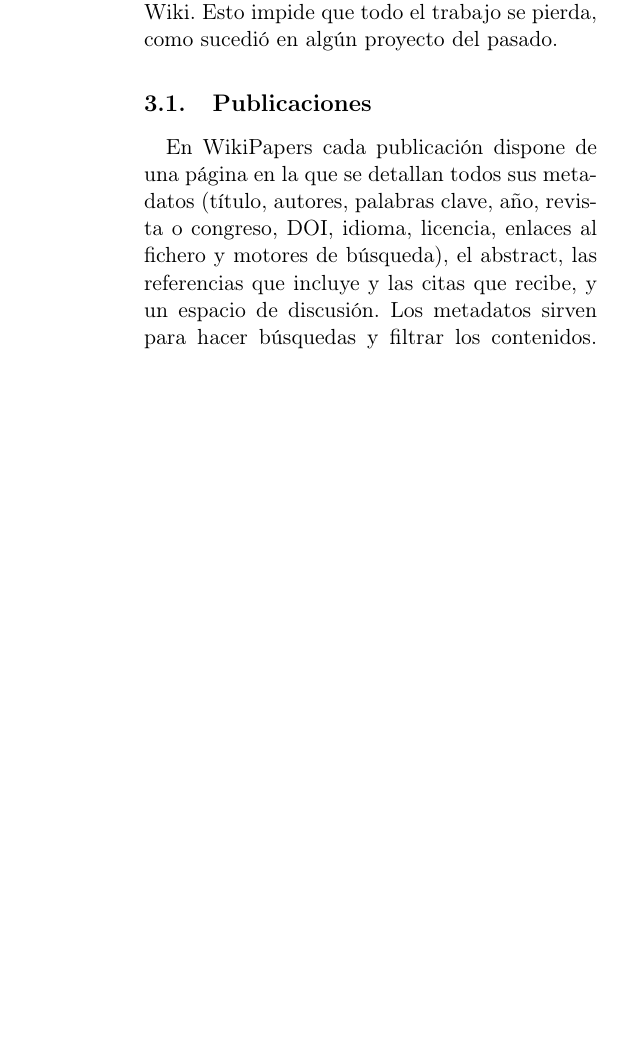
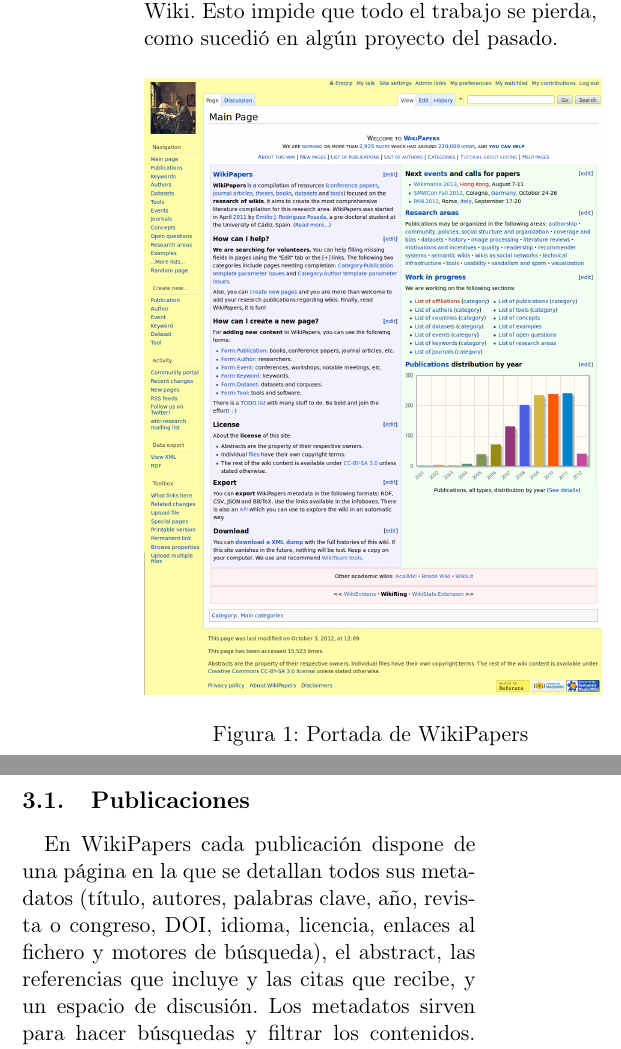
Before and after one commit to emijrp/emijrp, a LaTeX paper (papers/wikipapers-2012-es/wikipapers-2012-es.tex): part of one column of page 3 of 4 before the commit and two parts of the columns of page 3 of 4 after it, the two joined at a grey line, cut so that both start at the same text, the shorter picture padded with empty space. Compiled offline with pdfLaTeX.

Commit message:
paper: wikipapers

```diff
--- a/papers/wikipapers-2012-es/wikipapers-2012-es.tex
+++ b/papers/wikipapers-2012-es/wikipapers-2012-es.tex
@@ -5,6 +5,7 @@
 \usepackage[T1]{fontenc}
 \usepackage[spanish]{babel}
 \usepackage{hyperref}
+\usepackage{graphicx}
 
 \title{\vspace{-15mm}%
 	\fontsize{24pt}{10pt}\selectfont
@@ -81,6 +82,13 @@
 
 Finalmente, el wiki y sus historiales están disponibles tanto para su descarga como dump XML y accesible a través de la API de MediaWiki. Esto impide que todo el trabajo se pierda, como sucedió en algún proyecto del pasado.
 
+\begin{figure}[htb]
+\centering
+\includegraphics[width=0.49\textwidth]{wpfull.png}
+\caption{Portada de WikiPapers}
+\label{fig:wpfull}
+\end{figure}
+
 \subsection{Publicaciones}
 En WikiPapers cada publicación dispone de una página en la que se detallan todos sus metadatos (título, autores, palabras clave, año, revista o congreso, DOI, idioma, licencia, enlaces al fichero y motores de búsqueda), el abstract, las referencias que incluye y las citas que recibe, y un espacio de discusión. Los metadatos sirven para hacer búsquedas y filtrar los contenidos. A octubre de 2012 ya cuenta con más de 1.400 publicaciones, incluyendo artículos de revistas y congresos, tesis y libros.
 
```
Also changed, not shown: papers/wikipapers-2012-es/wikipapers-2012-es.pdf, papers/wikipapers-2012-es/wpfull.png (added).
